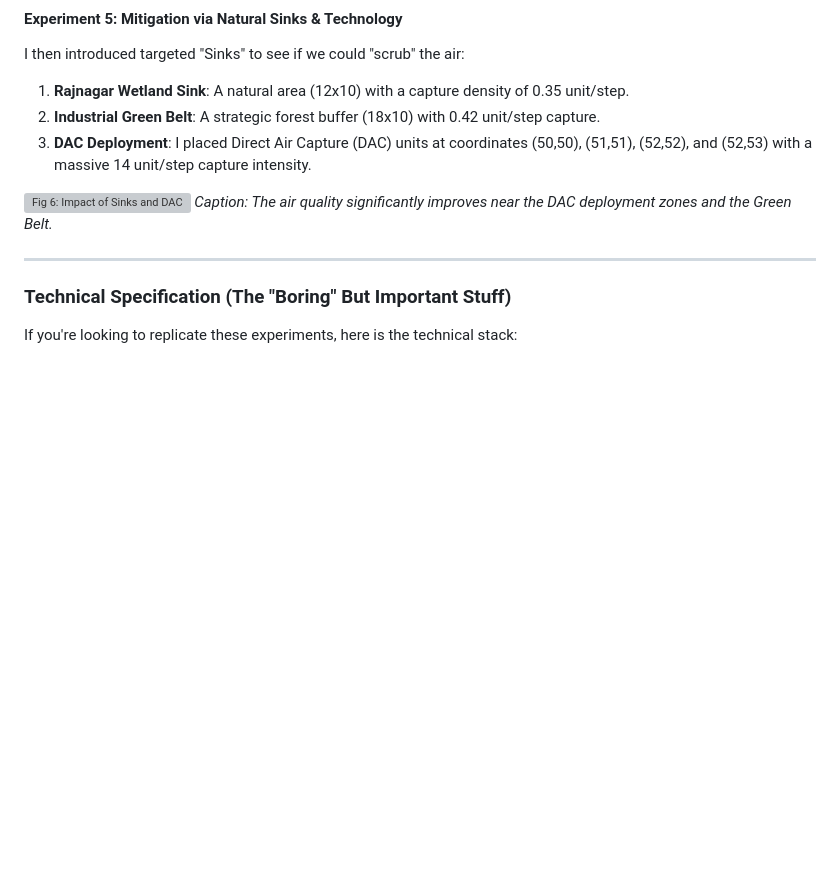
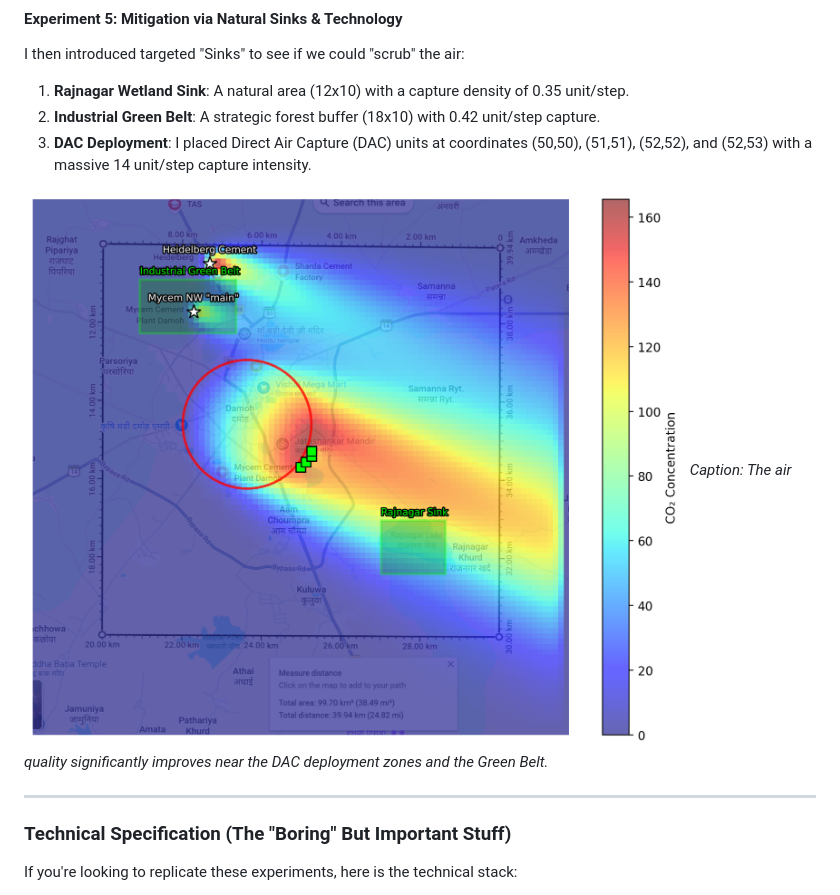
Before and after one commit to Nayanagr/DIGI_TWIN, a Markdown page: Case_Study_and_Version_History.md, the part around the change. Drawn GitHub-style; pictures changed too: assets/image8.png (added); blank space fills up the shorter version; grey boxes are pictures that could not be loaded.

Commit message:
patched up case_study

```diff
--- a/Case_Study_and_Version_History.md
+++ b/Case_Study_and_Version_History.md
@@ -84,7 +84,7 @@ I then introduced targeted "Sinks" to see if we could "scrub" the air:
 2.  **Industrial Green Belt**: A strategic forest buffer (18x10) with 0.42 unit/step capture.
 3.  **DAC Deployment**: I placed Direct Air Capture (DAC) units at coordinates (50,50), (51,51), (52,52), and (52,53) with a massive 14 unit/step capture intensity.
 
-![Fig 6: Impact of Sinks and DAC](assets/image8.png)
+![Fig 6: Impact of Sinks and DAC](./assets/image8.png)
 *Caption: The air quality significantly improves near the DAC deployment zones and the Green Belt.*
 
 ---
```
Also changed, not shown: README.md (+4 -4 lines), assets/image6.png (added), assets/image7.png (added).
